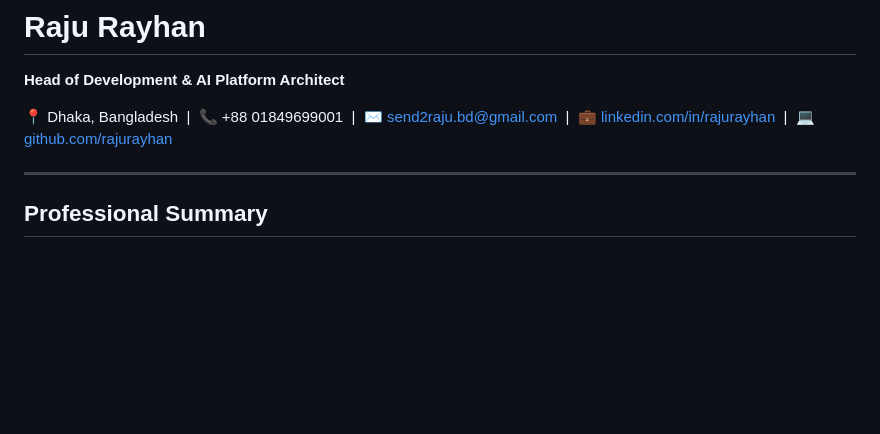
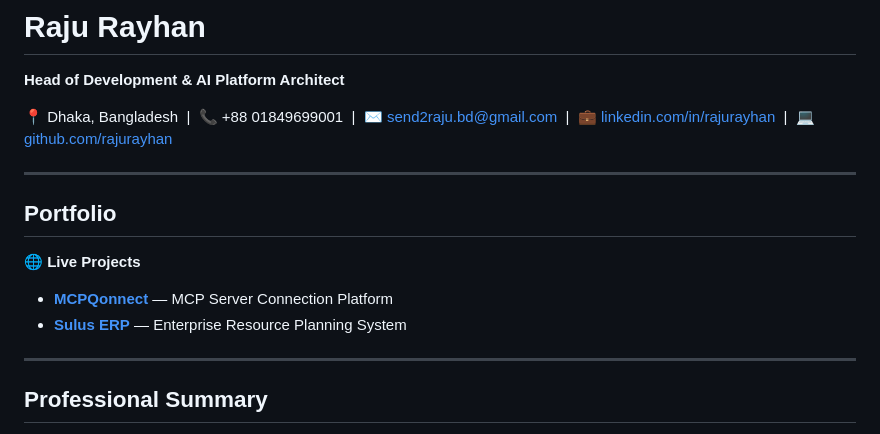
Before and after one commit to rajurayhan/rajurayhan, a Markdown page: README.md, the part around the change. Drawn GitHub-style; blank space fills up the shorter version.

Commit message:
Add Portfolio section with MCPQonnect and Sulus ERP links
Co-authored-by: Raju Rayhan <devraju.bd@gmail.com>

```diff
--- a/README.md
+++ b/README.md
@@ -2,6 +2,14 @@
 **Head of Development & AI Platform Architect**
 
 📍 Dhaka, Bangladesh &nbsp;|&nbsp; 📞 +88 01849699001 &nbsp;|&nbsp; ✉️ send2raju.bd@gmail.com &nbsp;|&nbsp; 💼 [linkedin.com/in/rajurayhan](https://www.linkedin.com/in/rajurayhan) &nbsp;|&nbsp; 💻 [github.com/rajurayhan](https://github.com/rajurayhan)
+
+---
+
+## Portfolio
+
+🌐 **Live Projects**
+- **[MCPQonnect](https://mcpqonnect.com/)** — MCP Server Connection Platform
+- **[Sulus ERP](https://suluserp.vercel.app/)** — Enterprise Resource Planning System
 
 ---
 
```
